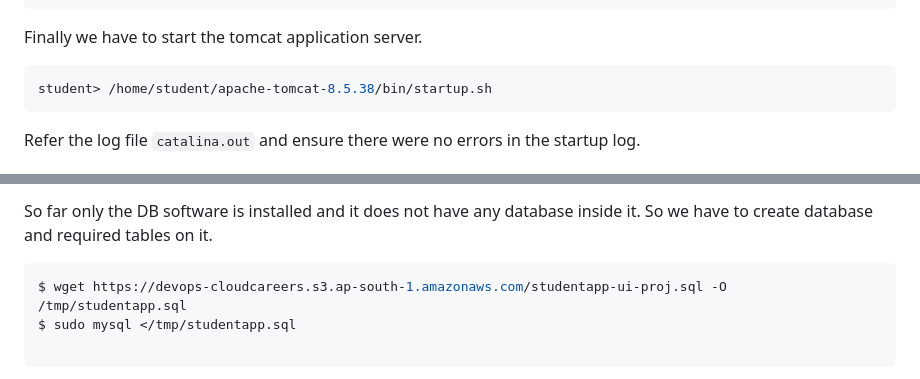
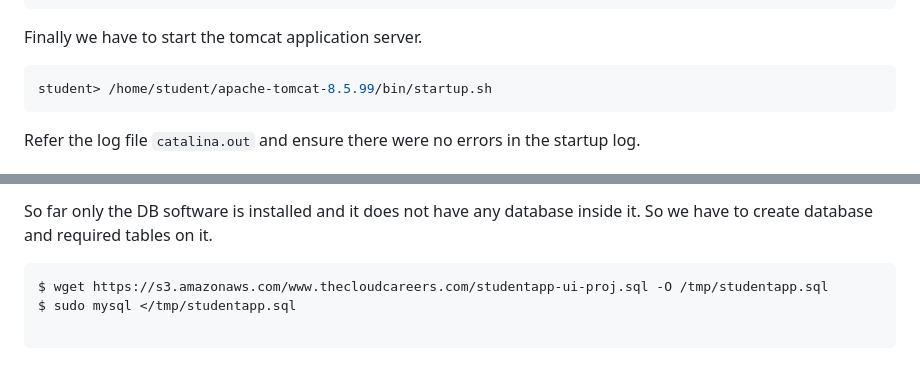
Before and after one commit to b57-clouddevops/Student-Project, a Markdown page: First/components-on-servers.md, 2 parts joined by grey strips. Drawn GitHub-style.

Commit message:
Notes Update

````diff
--- a/First/components-on-servers.md
+++ b/First/components-on-servers.md
@@ -106,7 +106,7 @@ Add the following content by replacing the values of USERNAME, PASSWORD, DB-ENDP
 Finally we have to start the tomcat application server.
 
 ```shell
-student> /home/student/apache-tomcat-8.5.38/bin/startup.sh
+student> /home/student/apache-tomcat-8.5.99/bin/startup.sh
 ```
 
 Refer the log file `catalina.out` and ensure there were no errors in the startup log.
@@ -126,7 +126,7 @@ $ sudo systemctl start mariadb
 So far only the DB software is installed and it does not have any database inside it. So we have to create database and required tables on it.
 
 ```shell
-$ wget https://devops-cloudcareers.s3.ap-south-1.amazonaws.com/studentapp-ui-proj.sql -O /tmp/studentapp.sql
+$ wget https://s3.amazonaws.com/www.thecloudcareers.com/studentapp-ui-proj.sql -O /tmp/studentapp.sql
 $ sudo mysql </tmp/studentapp.sql
 
 ```
````
